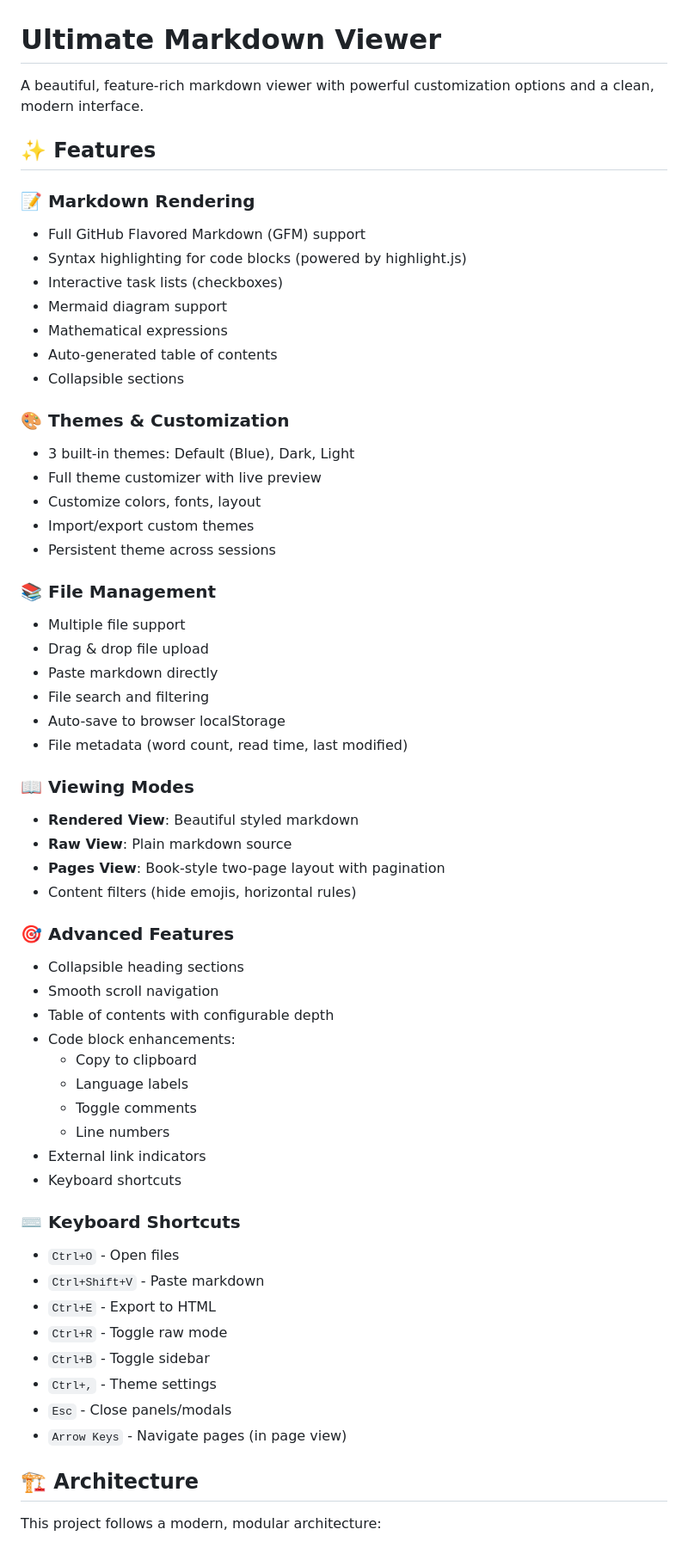
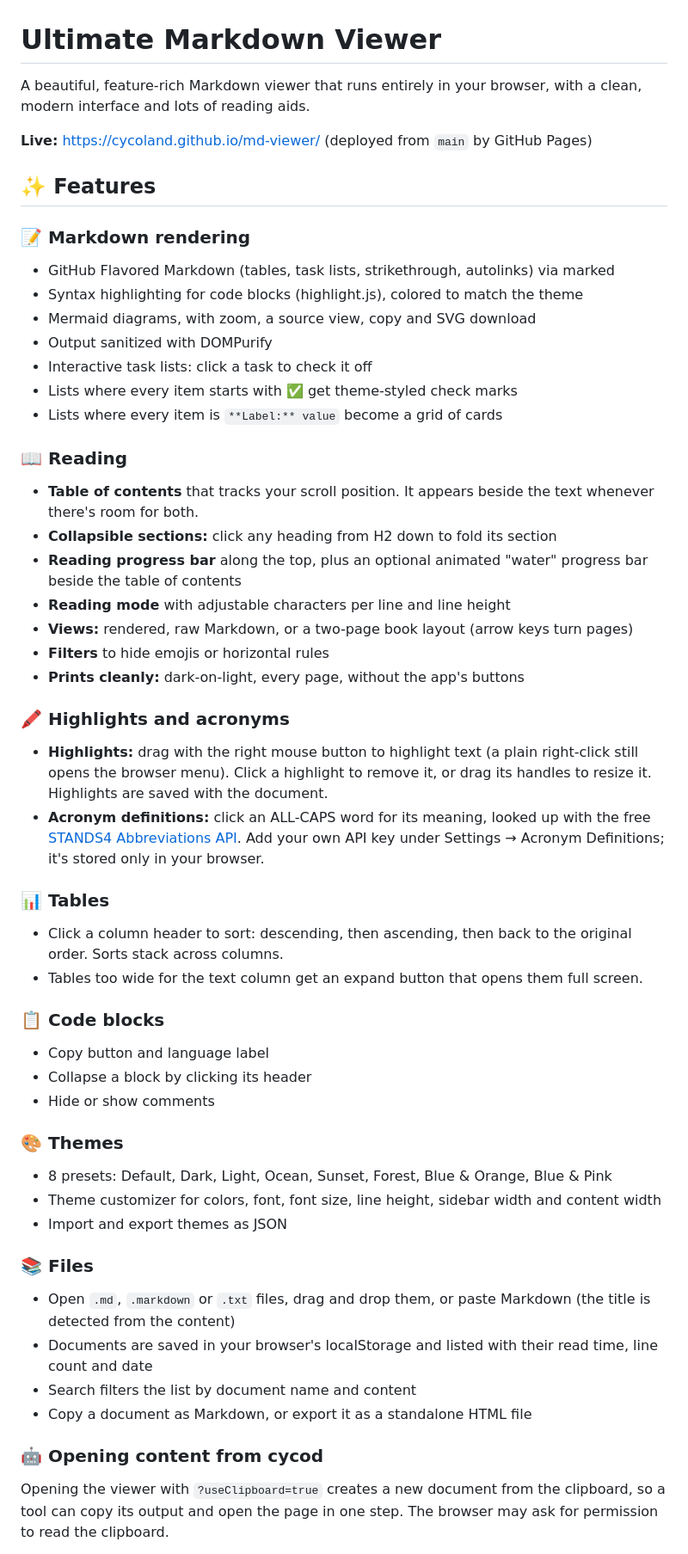
Before and after one commit to CycoLand/md-viewer, a Markdown page: README.md, the part around one of its changes. Shown at 86% size. Drawn GitHub-style.

```diff
--- a/README.md
+++ b/README.md
@@ -1,62 +1,53 @@
 # Ultimate Markdown Viewer
 
-A beautiful, feature-rich markdown viewer with powerful customization options and a clean, modern interface.
+A beautiful, feature-rich Markdown viewer that runs entirely in your browser, with a clean, modern interface and lots of reading aids.
+
+**Live:** https://cycoland.github.io/md-viewer/ (deployed from `main` by GitHub Pages)
 
 ## ✨ Features
 
-### 📝 Markdown Rendering
-- Full GitHub Flavored Markdown (GFM) support
-- Syntax highlighting for code blocks (powered by highlight.js)
-- Interactive task lists (checkboxes)
-- Mermaid diagram support
-- Mathematical expressions
-- Auto-generated table of contents
-- Collapsible sections
+### 📝 Markdown rendering
+- GitHub Flavored Markdown (tables, task lists, strikethrough, autolinks) via marked
+- Syntax highlighting for code blocks (highlight.js), colored to match the theme
+- Mermaid diagrams, with zoom, a source view, copy and SVG download
+- Output sanitized with DOMPurify
+- Interactive task lists: click a task to check it off
+- Lists where every item starts with ✅ get theme-styled check marks
+- Lists where every item is `**Label:** value` become a grid of cards
 
-### 🎨 Themes & Customization
-- 3 built-in themes: Default (Blue), Dark, Light
-- Full theme customizer with live preview
-- Customize colors, fonts, layout
-- Import/export custom themes
-- Persistent theme across sessions
+### 📖 Reading
+- **Table of contents** that tracks your scroll position. It appears beside the text whenever there's room for both.
+- **Collapsible sections:** click any heading from H2 down to fold its section
+- **Reading progress bar** along the top, plus an optional animated "water" progress bar beside the table of contents
+- **Reading mode** with adjustable characters per line and line height
+- **Views:** rendered, raw Markdown, or a two-page book layout (arrow keys turn pages)
+- **Filters** to hide emojis or horizontal rules
+- **Prints cleanly:** dark-on-light, every page, without the app's buttons
 
-### 📚 File Management
-- Multiple file support
-- Drag & drop file upload
-- Paste markdown directly
-- File search and filtering
-- Auto-save to browser localStorage
-- File metadata (word count, read time, last modified)
+### 🖍️ Highlights and acronyms
+- **Highlights:** drag with the right mouse button to highlight text (a plain right-click still opens the browser menu). Click a highlight to remove it, or drag its handles to resize it. Highlights are saved with the document.
+- **Acronym definitions:** click an ALL-CAPS word for its meaning, looked up with the free [STANDS4 Abbreviations API](https://www.abbreviations.com/api.php). Add your own API key under Settings → Acronym Definitions; it's stored only in your browser.
 
-### 📖 Viewing Modes
-- **Rendered View**: Beautiful styled markdown
-- **Raw View**: Plain markdown source
-- **Pages View**: Book-style two-page layout with pagination
-- Content filters (hide emojis, horizontal rules)
+### 📊 Tables
+- Click a column header to sort: descending, then ascending, then back to the original order. Sorts stack across columns.
+- Tables too wide for the text column get an expand button that opens them full screen.
 
-### 🎯 Advanced Features
-- Collapsible heading sections
-- Smooth scroll navigation
-- Table of contents with configurable depth
-- Code block enhancements:
-  - Copy to clipboard
-  - Language labels
-  - Toggle comments
-  - Line numbers
-- External link indicators
-- Keyboard shortcuts
+### 📋 Code blocks
+- Copy button and language label
+- Collapse a block by clicking its header
+- Hide or show comments
 
-### ⌨️ Keyboard Shortcuts
-- `Ctrl+O` - Open files
-- `Ctrl+Shift+V` - Paste markdown
-- `Ctrl+E` - Export to HTML
-- `Ctrl+R` - Toggle raw mode
-- `Ctrl+B` - Toggle sidebar
-- `Ctrl+,` - Theme settings
-- `Esc` - Close panels/modals
-- `Arrow Keys` - Navigate pages (in page view)
+### 🎨 Themes
+- 8 presets: Default, Dark, Light, Ocean, Sunset, Forest, Blue & Orange, Blue & Pink
+- Theme customizer for colors, font, font size, line height, sidebar width and content width
+- Import and export themes as JSON
 
-## 🏗️ Architecture
+### 📚 Files
+- Open `.md`, `.markdown` or `.txt` files, drag and drop them, or paste Markdown (the title is detected from the content)
+- Documents are saved in your browser's localStorage and listed with their read time, line count and date
+- Search filters the list by document name and content
+- Copy a document as Markdown, or export it as a standalone HTML file
 
-This project follows a modern, modular architecture:
+### 🤖 Opening content from cycod
+Opening the viewer with `?useClipboard=true` creates a new document from the clipboard, so a tool can copy its output and open the page in one step. The browser may ask for permission to read the clipboard.
 
```
Also changed, not shown: other parts of README.md (+62 -177 lines).
